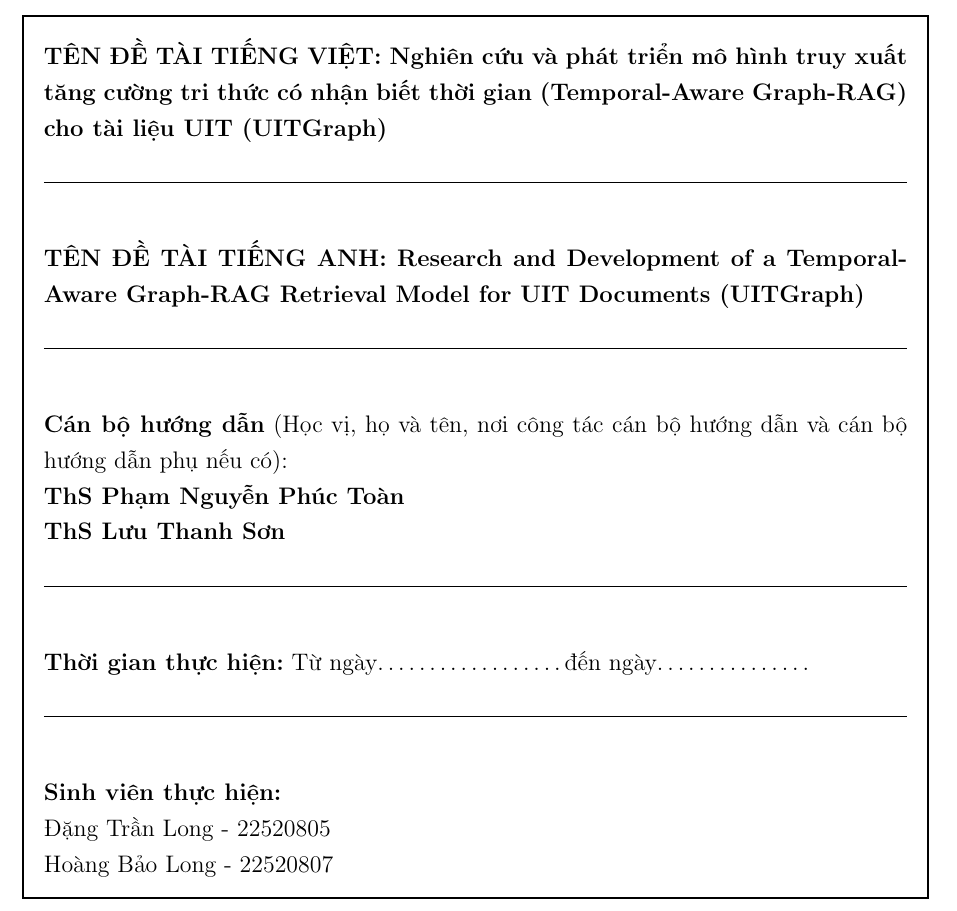
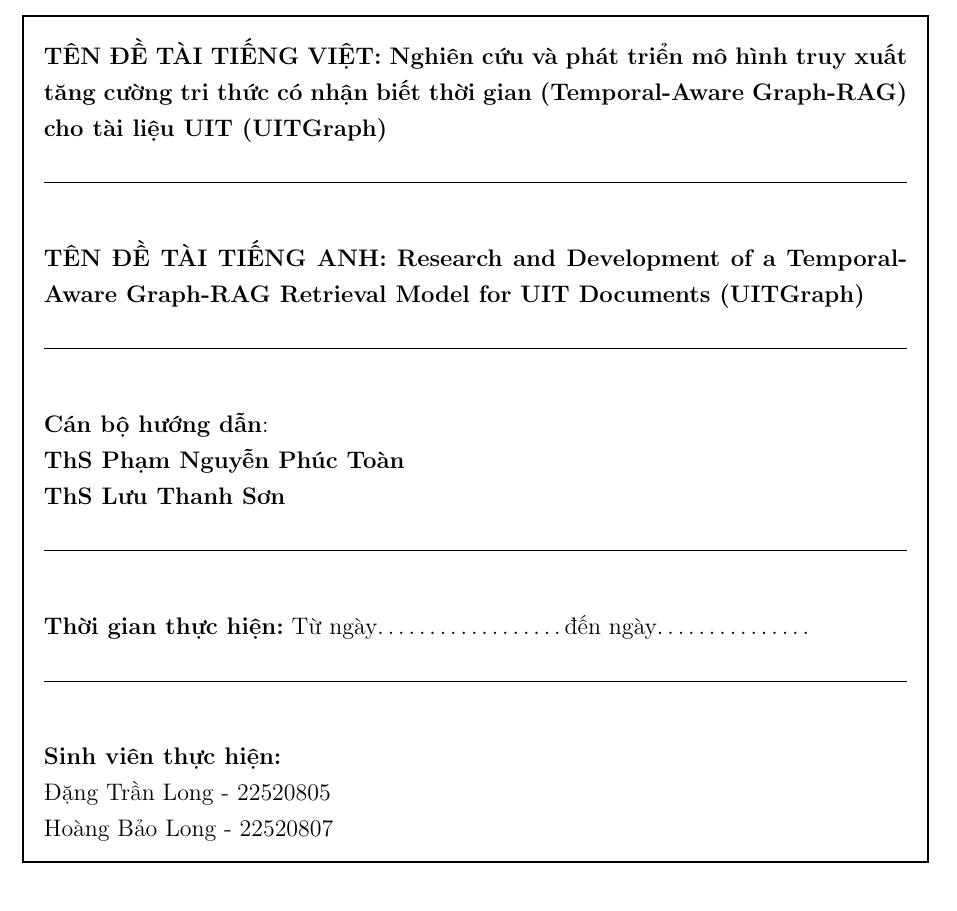
Before and after one commit to Jajajou/UITGraph_Report, a LaTeX thesis (main.tex): part of page 1 of 40, cut so that both start at the same text. Compiled offline with pdfLaTeX.

Commit message:
Remove unnecessary details from guidance section

```diff
--- a/main.tex
+++ b/main.tex
@@ -177,7 +177,7 @@
 \noindent\rule{\linewidth}{0.5pt}
 \vspace{0.2cm}
 
-\textbf{Cán bộ hướng dẫn} (Học vị, họ và tên, nơi công tác cán bộ hướng dẫn và cán bộ hướng dẫn phụ nếu có):
+\textbf{Cán bộ hướng dẫn}:
 
 \textbf{ThS Phạm Nguyễn Phúc Toàn}
 
```
